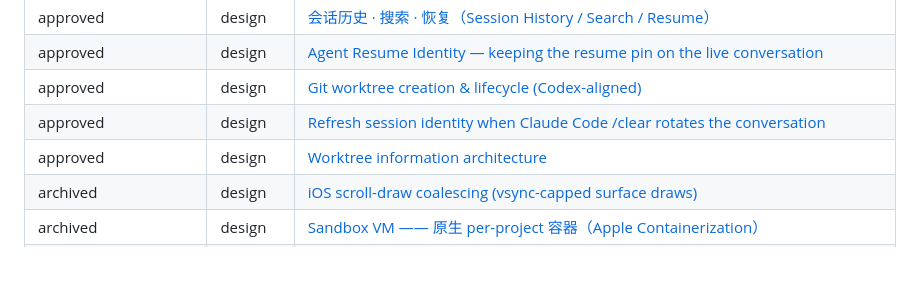
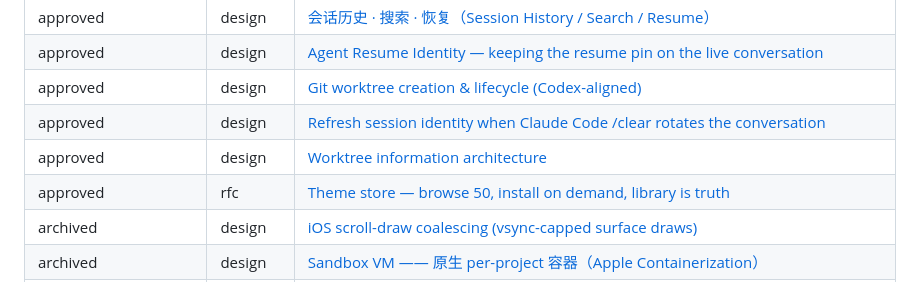
Before and after one commit to MichaelC001/termio, a Markdown page: docs/README.md, the part around the change. GitHub-like rendering.

```diff
--- a/docs/README.md
+++ b/docs/README.md
@@ -51,6 +51,7 @@ from the real front matter).
 | approved | design | [Git worktree creation & lifecycle (Codex-aligned)](design/20260706-worktree-creation-lifecycle.md) |
 | approved | design | [Refresh session identity when Claude Code /clear rotates the conversation](design/20260720-clear-conversation-rotation.md) |
 | approved | design | [Worktree information architecture](design/20260628-worktree-information-architecture.md) |
+| approved | rfc | [Theme store — browse 50, install on demand, library is truth](rfcs/theme-store.md) |
 | archived | design | [iOS scroll-draw coalescing (vsync-capped surface draws)](design/20260706-ios-scroll-renderer-health.md) |
 | archived | design | [Sandbox VM —— 原生 per-project 容器（Apple Containerization）](design/20260629-sandbox-vm.md) |
 | archived | essay | ["From IDE to ADE: Sixty Years of Development Environments, and Why the Era Is Ending"](essays/from-ide-to-ade.md) |
```
Also changed, not shown: docs/rfcs/theme-store.md (added, +406 -0 lines).
